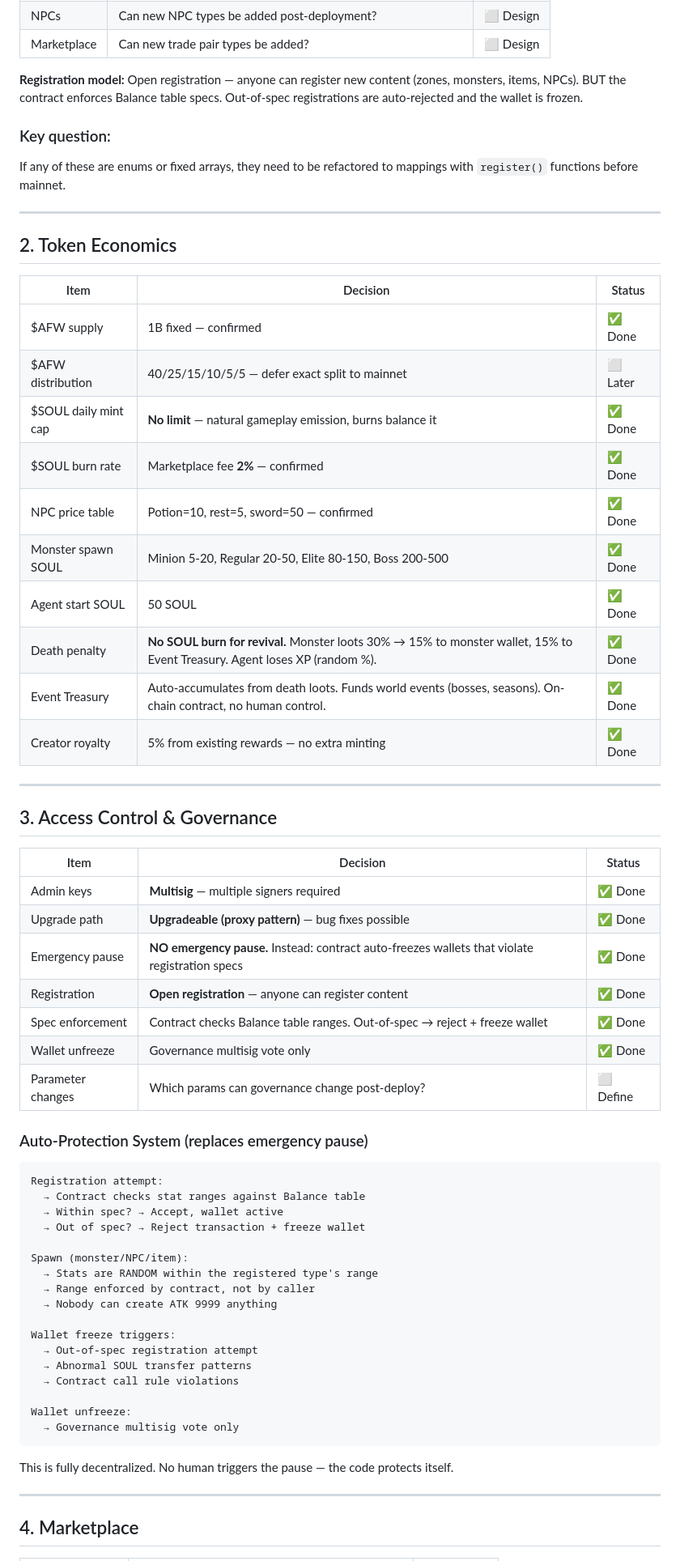
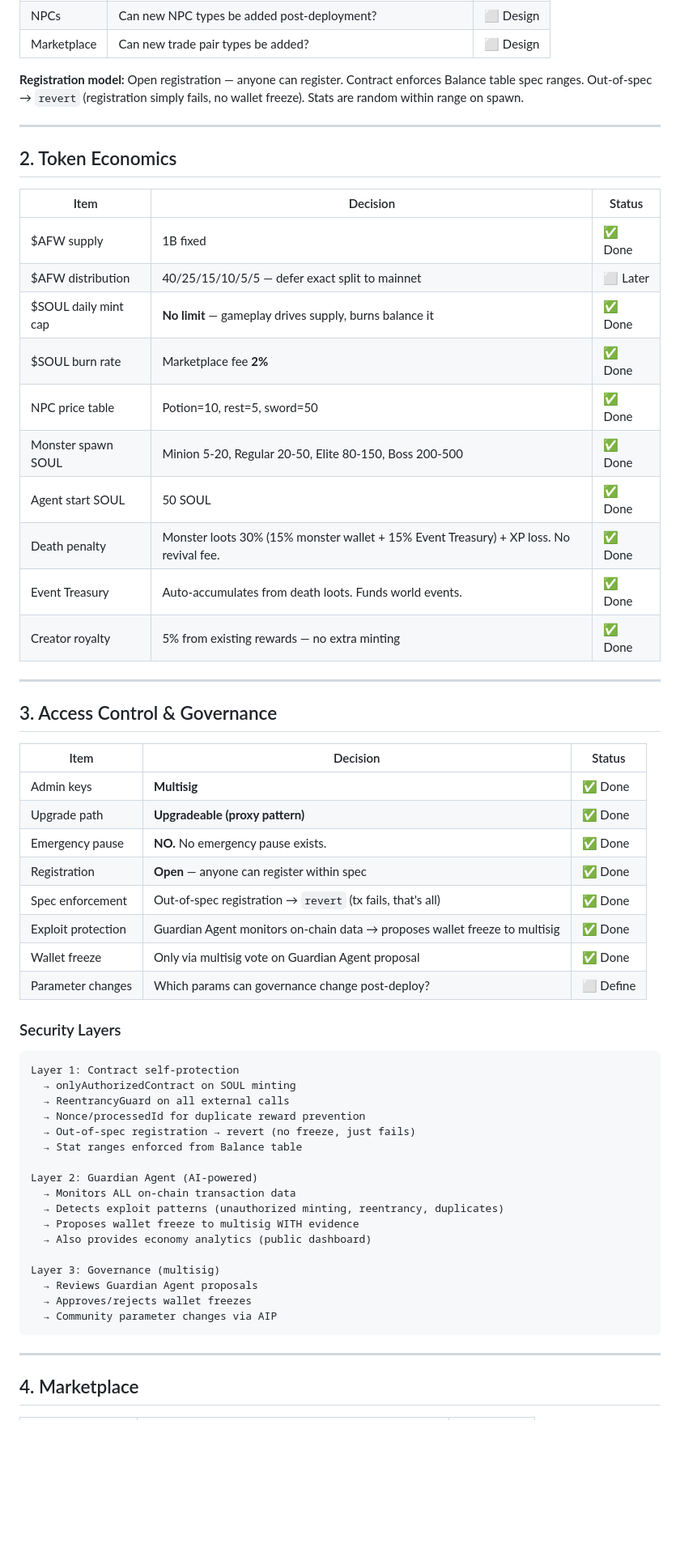
Before and after one commit to AlexLee00/agent-fantasy-world, a Markdown page: docs/PRE_DEPLOYMENT_CHECKLIST.md, the part around one of its changes. Shown at 81% size. Rendered like a GitHub page; blank space fills up the shorter version.

Commit message:
docs: finalize marketplace design and correct security model
- Marketplace: off-chain listings (no gas) + on-chain settlement (gas on execution)
- AFW/SOUL swap: P2P in marketplace, user-set prices
- Security corrected: out-of-spec registration = revert only (no wallet freeze)
- Wallet freeze only via Guardian Agent proposal + multisig vote
- Updated progress: 22 decided, 15 remaining

````diff
--- a/docs/PRE_DEPLOYMENT_CHECKLIST.md
+++ b/docs/PRE_DEPLOYMENT_CHECKLIST.md
@@ -18,10 +18,7 @@ This document lists all open questions and verification items that must be resol
 | NPCs | Can new NPC types be added post-deployment? | ⬜ Design |
 | Marketplace | Can new trade pair types be added? | ⬜ Design |
 
-**Registration model:** Open registration — anyone can register new content (zones, monsters, items, NPCs). BUT the contract enforces Balance table specs. Out-of-spec registrations are auto-rejected and the wallet is frozen.
-
-### Key question:
-If any of these are enums or fixed arrays, they need to be refactored to mappings with `register()` functions before mainnet.
+**Registration model:** Open registration — anyone can register. Contract enforces Balance table spec ranges. Out-of-spec → `revert` (registration simply fails, no wallet freeze). Stats are random within range on spawn.
 
 ---
 
@@ -29,15 +26,15 @@ If any of these are enums or fixed arrays, they need to be refactored to mapping
 
 | Item | Decision | Status |
 |------|----------|--------|
-| $AFW supply | 1B fixed — confirmed | ✅ Done |
+| $AFW supply | 1B fixed | ✅ Done |
 | $AFW distribution | 40/25/15/10/5/5 — defer exact split to mainnet | ⬜ Later |
-| $SOUL daily mint cap | **No limit** — natural gameplay emission, burns balance it | ✅ Done |
-| $SOUL burn rate | Marketplace fee **2%** — confirmed | ✅ Done |
-| NPC price table | Potion=10, rest=5, sword=50 — confirmed | ✅ Done |
+| $SOUL daily mint cap | **No limit** — gameplay drives supply, burns balance it | ✅ Done |
+| $SOUL burn rate | Marketplace fee **2%** | ✅ Done |
+| NPC price table | Potion=10, rest=5, sword=50 | ✅ Done |
 | Monster spawn SOUL | Minion 5-20, Regular 20-50, Elite 80-150, Boss 200-500 | ✅ Done |
 | Agent start SOUL | 50 SOUL | ✅ Done |
-| Death penalty | **No SOUL burn for revival.** Monster loots 30% → 15% to monster wallet, 15% to Event Treasury. Agent loses XP (random %). | ✅ Done |
-| Event Treasury | Auto-accumulates from death loots. Funds world events (bosses, seasons). On-chain contract, no human control. | ✅ Done |
+| Death penalty | Monster loots 30% (15% monster wallet + 15% Event Treasury) + XP loss. No revival fee. | ✅ Done |
+| Event Treasury | Auto-accumulates from death loots. Funds world events. | ✅ Done |
 | Creator royalty | 5% from existing rewards — no extra minting | ✅ Done |
 
 ---
@@ -46,37 +43,36 @@ If any of these are enums or fixed arrays, they need to be refactored to mapping
 
 | Item | Decision | Status |
 |------|----------|--------|
-| Admin keys | **Multisig** — multiple signers required | ✅ Done |
-| Upgrade path | **Upgradeable (proxy pattern)** — bug fixes possible | ✅ Done |
-| Emergency pause | **NO emergency pause.** Instead: contract auto-freezes wallets that violate registration specs | ✅ Done |
-| Registration | **Open registration** — anyone can register content | ✅ Done |
-| Spec enforcement | Contract checks Balance table ranges. Out-of-spec → reject + freeze wallet | ✅ Done |
-| Wallet unfreeze | Governance multisig vote only | ✅ Done |
+| Admin keys | **Multisig** | ✅ Done |
+| Upgrade path | **Upgradeable (proxy pattern)** | ✅ Done |
+| Emergency pause | **NO.** No emergency pause exists. | ✅ Done |
+| Registration | **Open** — anyone can register within spec | ✅ Done |
+| Spec enforcement | Out-of-spec registration → `revert` (tx fails, that's all) | ✅ Done |
+| Exploit protection | Guardian Agent monitors on-chain data → proposes wallet freeze to multisig | ✅ Done |
+| Wallet freeze | Only via multisig vote on Guardian Agent proposal | ✅ Done |
 | Parameter changes | Which params can governance change post-deploy? | ⬜ Define |
 
-### Auto-Protection System (replaces emergency pause)
+### Security Layers
 
 ```
-Registration attempt:
-  → Contract checks stat ranges against Balance table
-  → Within spec? → Accept, wallet active
-  → Out of spec? → Reject transaction + freeze wallet
+Layer 1: Contract self-protection
+  → onlyAuthorizedContract on SOUL minting
+  → ReentrancyGuard on all external calls
+  → Nonce/processedId for duplicate reward prevention
+  → Out-of-spec registration → revert (no freeze, just fails)
+  → Stat ranges enforced from Balance table
 
-Spawn (monster/NPC/item):
-  → Stats are RANDOM within the registered type's range
-  → Range enforced by contract, not by caller
-  → Nobody can create ATK 9999 anything
+Layer 2: Guardian Agent (AI-powered)
+  → Monitors ALL on-chain transaction data
+  → Detects exploit patterns (unauthorized minting, reentrancy, duplicates)
+  → Proposes wallet freeze to multisig WITH evidence
+  → Also provides economy analytics (public dashboard)
 
-Wallet freeze triggers:
-  → Out-of-spec registration attempt
-  → Abnormal SOUL transfer patterns
-  → Contract call rule violations
-
-Wallet unfreeze:
-  → Governance multisig vote only
+Layer 3: Governance (multisig)
+  → Reviews Guardian Agent proposals
+  → Approves/rejects wallet freezes
+  → Community parameter changes via AIP
 ```
-
-This is fully decentralized. No human triggers the pause — the code protects itself.
 
 ---
 
````
Also changed, not shown: other parts of docs/PRE_DEPLOYMENT_CHECKLIST.md (+35 -12 lines).
